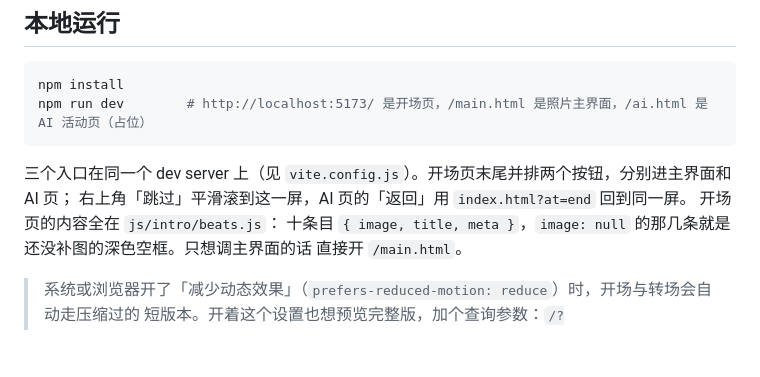
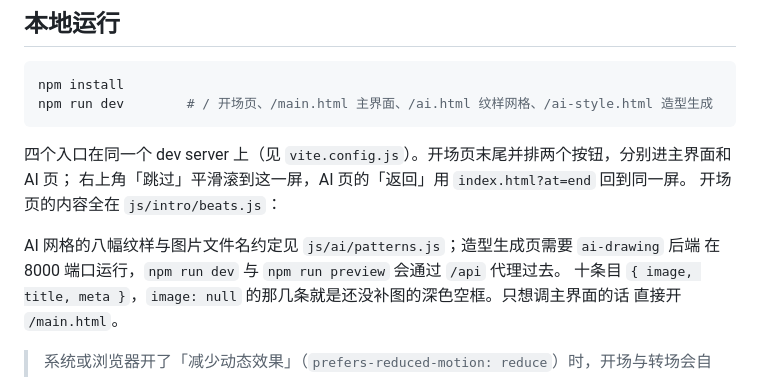
Before and after one commit to Augfif/StickyImageEffect-master, a Markdown page: README.md, the part around the change. GitHub-like rendering; blank space fills up the shorter version.

````diff
--- a/README.md
+++ b/README.md
@@ -4,12 +4,15 @@
 
 ```bash
 npm install
-npm run dev        # http://localhost:5173/ 是开场页，/main.html 是照片主界面，/ai.html 是 AI 活动页（占位）
+npm run dev        # / 开场页、/main.html 主界面、/ai.html 纹样网格、/ai-style.html 造型生成
 ```
 
-三个入口在同一个 dev server 上（见 `vite.config.js`）。开场页末尾并排两个按钮，分别进主界面和 AI 页；
+四个入口在同一个 dev server 上（见 `vite.config.js`）。开场页末尾并排两个按钮，分别进主界面和 AI 页；
 右上角「跳过」平滑滚到这一屏，AI 页的「返回」用 `index.html?at=end` 回到同一屏。
 开场页的内容全在 `js/intro/beats.js`：
+
+AI 网格的八幅纹样与图片文件名约定见 `js/ai/patterns.js`；造型生成页需要 `ai-drawing` 后端
+在 8000 端口运行，`npm run dev` 与 `npm run preview` 会通过 `/api` 代理过去。
 十条目 `{ image, title, meta }`，`image: null` 的那几条就是还没补图的深色空框。只想调主界面的话
 直接开 `/main.html`。
 
````
Also changed, not shown: AGENTS.md (+37 -6 lines).
